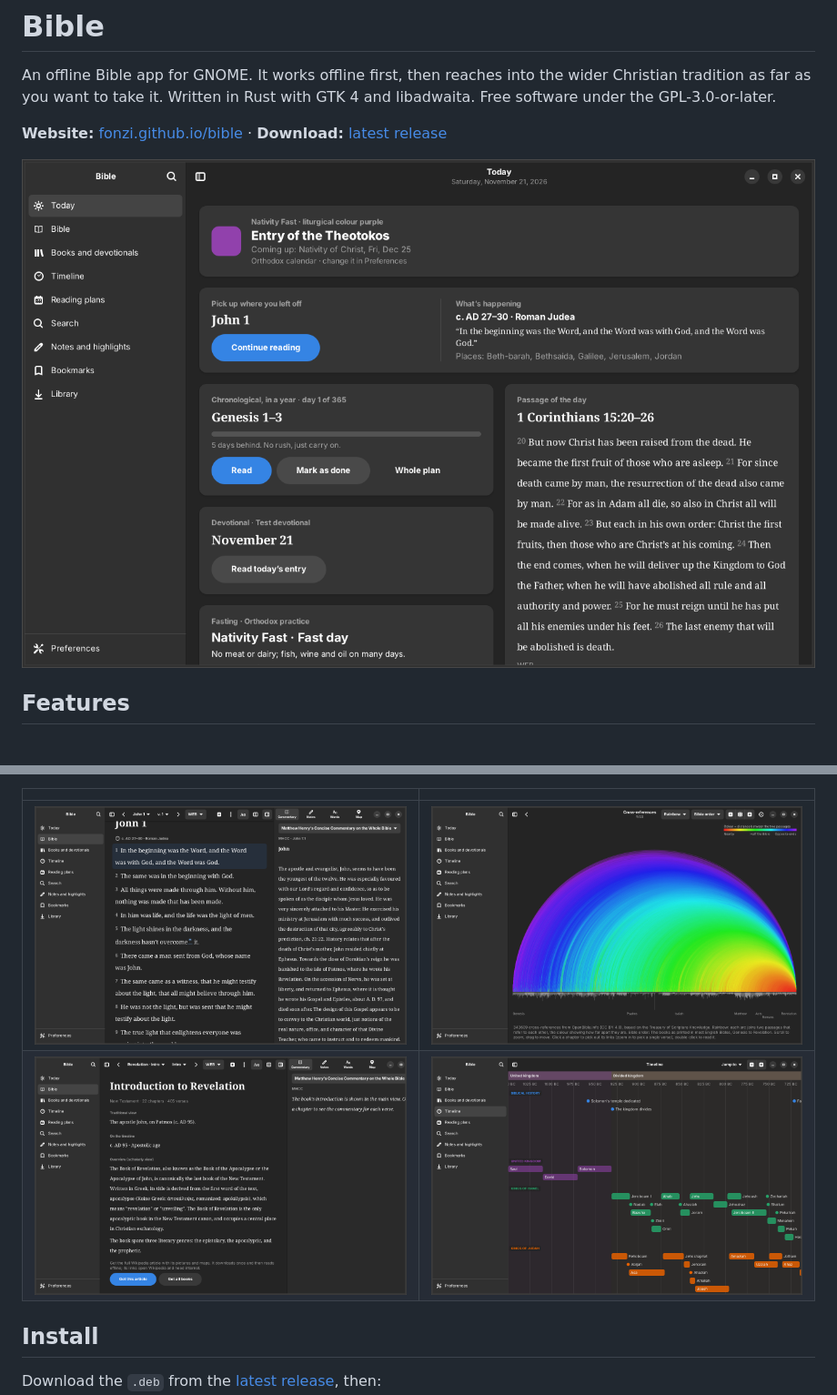
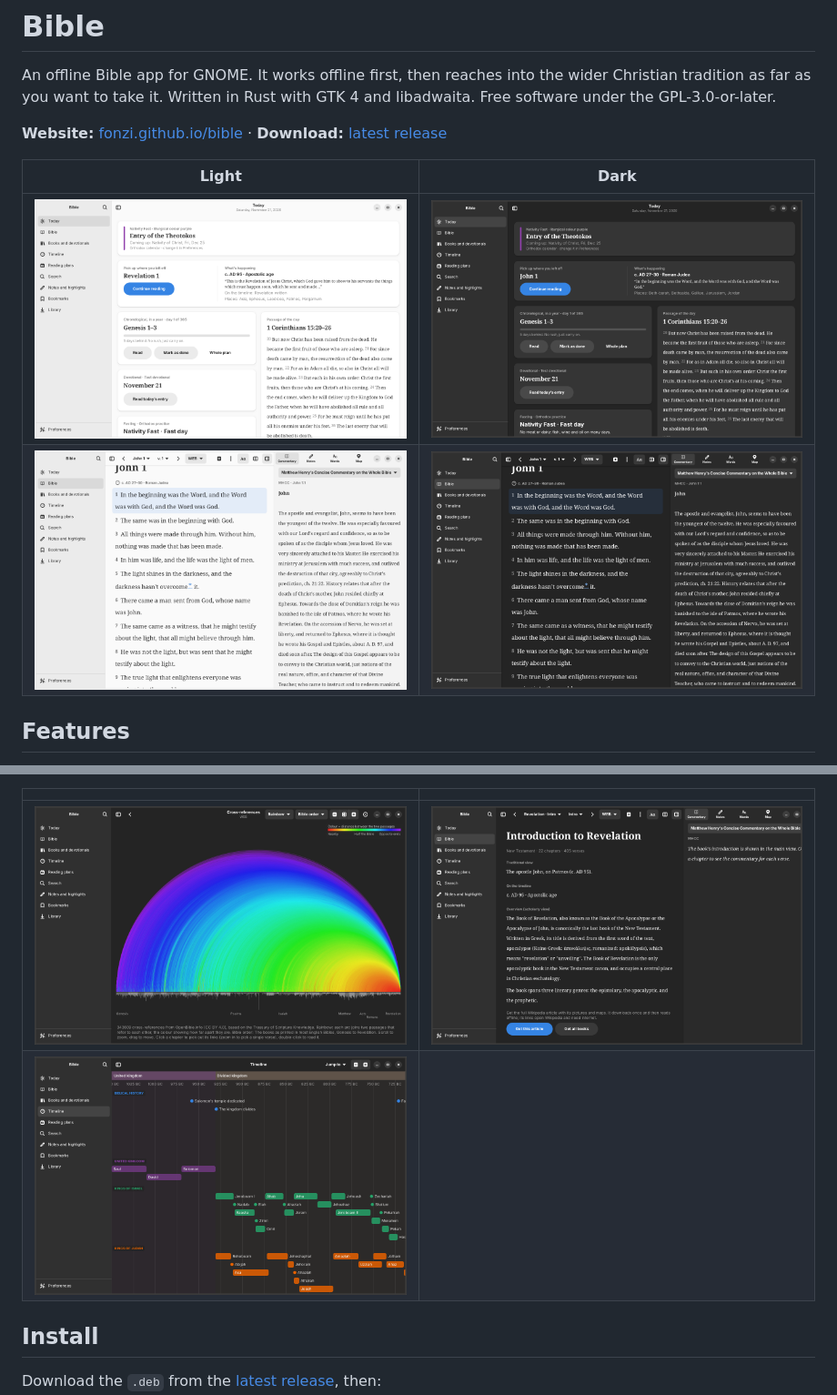
Before and after one commit to fonzi/bible, a Markdown page: README.md, 2 parts joined by grey strips. Shown at 91% size. Rendered like a GitHub page; pictures changed too: website/screenshots/reader-light.png (added), website/screenshots/today-dark.png (added), website/screenshots/today-light.png (added).

Commit message:
Show light and dark mode on the website and in the README
Co-Authored-By: Claude Opus 5.5 <noreply@anthropic.com>

```diff
--- a/README.md
+++ b/README.md
@@ -7,7 +7,10 @@ with GTK 4 and libadwaita. Free software under the GPL-3.0-or-later.
 **Website:** [fonzi.github.io/bible](https://fonzi.github.io/bible/) ·
 **Download:** [latest release](https://github.com/fonzi/bible/releases/latest)
 
-![Today](website/screenshots/today.png)
+| Light | Dark |
+|---|---|
+| ![Today in light mode](website/screenshots/today-light.png) | ![Today in dark mode](website/screenshots/today-dark.png) |
+| ![Reading in light mode](website/screenshots/reader-light.png) | ![Reading in dark mode](website/screenshots/reader-dark.png) |
 
 ## Features
 
@@ -39,8 +42,8 @@ with GTK 4 and libadwaita. Free software under the GPL-3.0-or-later.
 
 | | |
 |---|---|
-| ![Reader](website/screenshots/reader.png) | ![Cross-references](website/screenshots/rainbow.png) |
-| ![Book introduction](website/screenshots/intro.png) | ![Timeline](website/screenshots/timeline.png) |
+| ![Cross-references](website/screenshots/rainbow.png) | ![Book introduction](website/screenshots/intro.png) |
+| ![Timeline](website/screenshots/timeline.png) | |
 
 ## Install
 
```
Also changed, not shown: website/screenshots/reader-dark.png (renamed from website/screenshots/reader.png), 1 other file.
